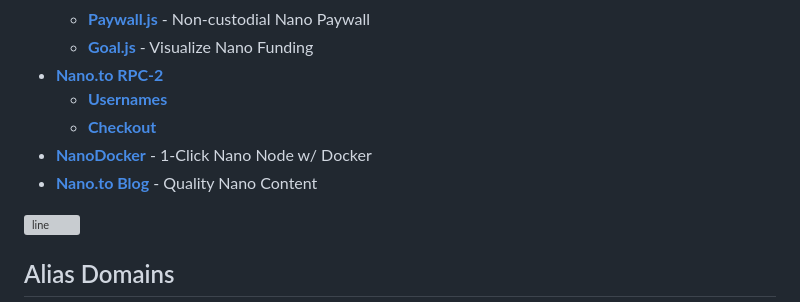
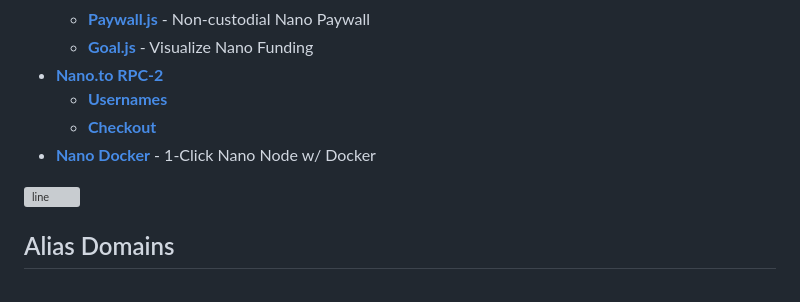
Before and after one commit to fwd/nano-to, a Markdown page: readme.md, the part around the change. Rendered like a GitHub page; grey boxes are pictures that could not be loaded.

```diff
--- a/readme.md
+++ b/readme.md
@@ -28,8 +28,7 @@
 - [**Nano.to RPC-2**](https://api.nano.to)
   - [**Usernames**](https://docs.nano.to/usernames#getting-started)
   - [**Checkout**](https://docs.nano.to/checkout#getting-started)
-- [**NanoDocker**](https://github.com/fwd/nano-docker) - 1-Click Nano Node w/ Docker
-- [**Nano.to Blog**](https://blog.nano.to) - Quality Nano Content
+- [**Nano Docker**](https://github.com/fwd/nano-docker) - 1-Click Nano Node w/ Docker
 
 ![line](https://github.com/fwd/n2/raw/master/.github/line.png)
 
```
